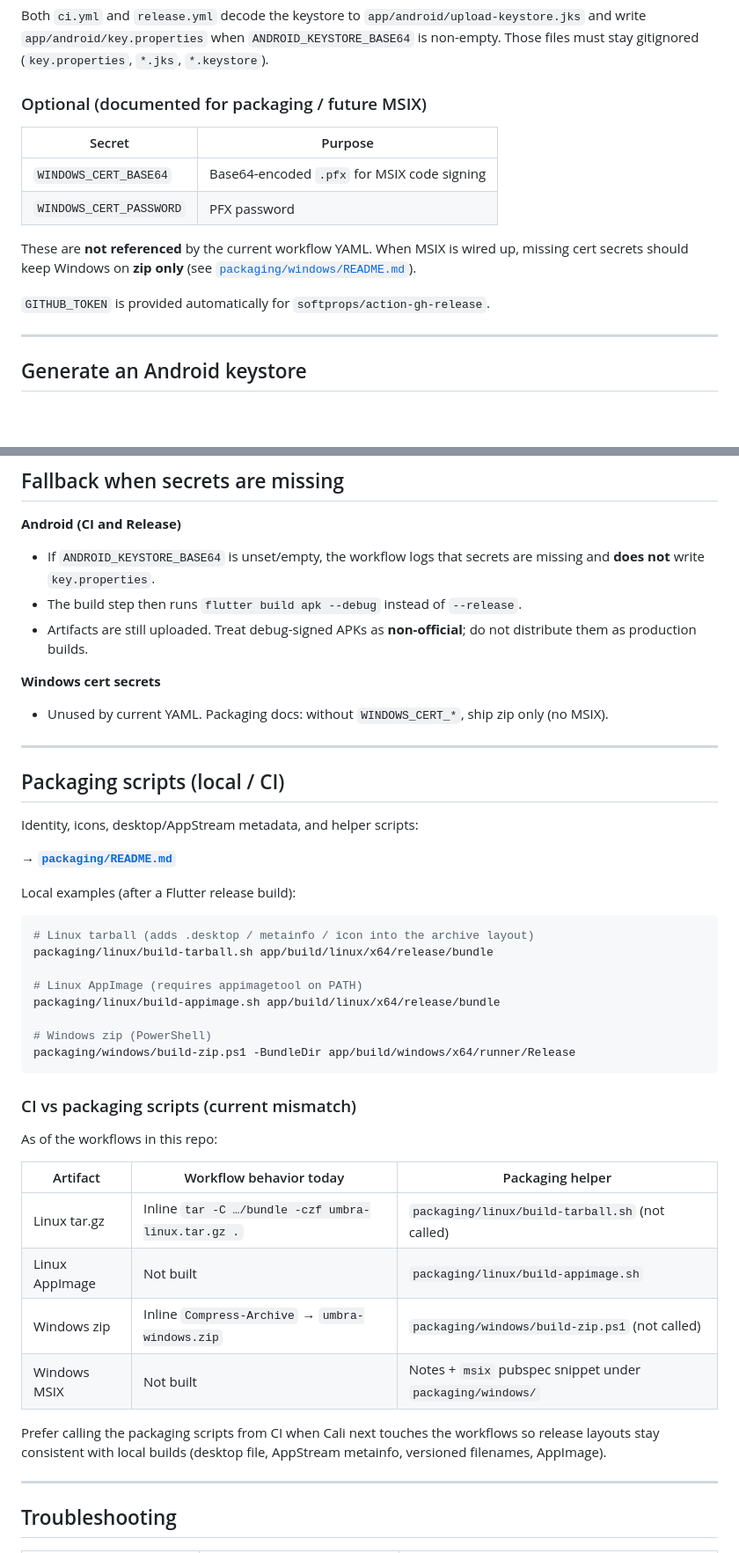
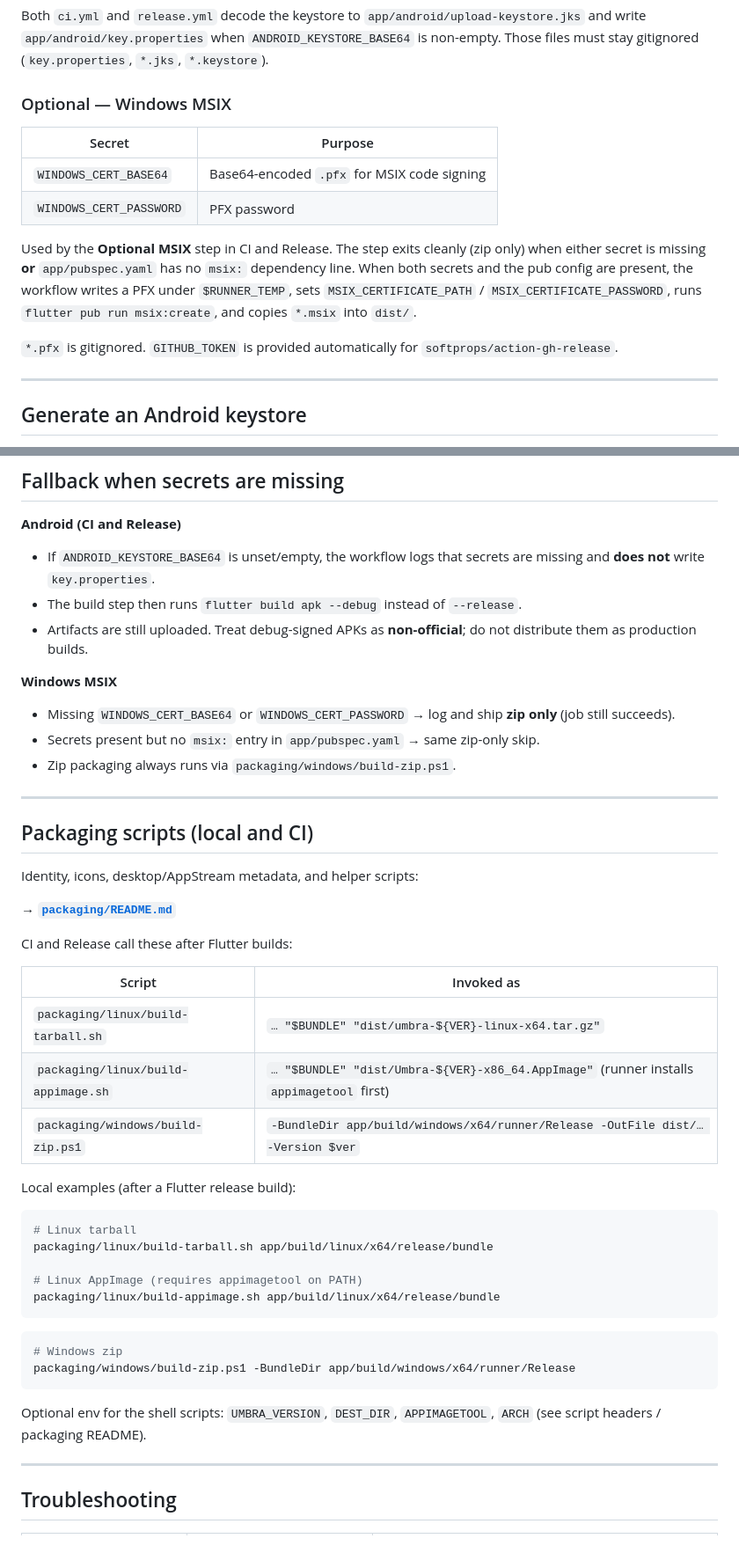
Before and after one commit to FemboyNyx/umbra, a Markdown page: docs/ci.md, 2 parts joined by grey strips. Shown at 88% size. GitHub-like rendering; blank space fills up the shorter version.

````diff
--- a/docs/ci.md
+++ b/docs/ci.md
@@ -136,18 +142,22 @@ Both `ci.yml` and `release.yml` decode the keystore to
 `ANDROID_KEYSTORE_BASE64` is non-empty. Those files must stay gitignored
 (`key.properties`, `*.jks`, `*.keystore`).
 
-### Optional (documented for packaging / future MSIX)
+### Optional — Windows MSIX
 
 | Secret | Purpose |
 |--------|---------|
 | `WINDOWS_CERT_BASE64` | Base64-encoded `.pfx` for MSIX code signing |
 | `WINDOWS_CERT_PASSWORD` | PFX password |
 
-These are **not referenced** by the current workflow YAML. When MSIX is wired
-up, missing cert secrets should keep Windows on **zip only** (see
-[`packaging/windows/README.md`](../packaging/windows/README.md)).
+Used by the **Optional MSIX** step in CI and Release. The step exits cleanly
+(zip only) when either secret is missing **or** `app/pubspec.yaml` has no
+`msix:` dependency line. When both secrets and the pub config are present, the
+workflow writes a PFX under `$RUNNER_TEMP`, sets `MSIX_CERTIFICATE_PATH` /
+`MSIX_CERTIFICATE_PASSWORD`, runs `flutter pub run msix:create`, and copies
+`*.msix` into `dist/`.
 
-`GITHUB_TOKEN` is provided automatically for `softprops/action-gh-release`.
+`*.pfx` is gitignored. `GITHUB_TOKEN` is provided automatically for
+`softprops/action-gh-release`.
 
 ---
 
@@ -189,46 +199,47 @@ Gradle must read `key.properties` the way Copilot wires
 - Artifacts are still uploaded. Treat debug-signed APKs as **non-official**;
   do not distribute them as production builds.
 
-**Windows cert secrets**
+**Windows MSIX**
 
-- Unused by current YAML. Packaging docs: without `WINDOWS_CERT_*`, ship zip
-  only (no MSIX).
+- Missing `WINDOWS_CERT_BASE64` or `WINDOWS_CERT_PASSWORD` → log and ship
+  **zip only** (job still succeeds).
+- Secrets present but no `msix:` entry in `app/pubspec.yaml` → same zip-only
+  skip.
+- Zip packaging always runs via `packaging/windows/build-zip.ps1`.
 
 ---
 
-## Packaging scripts (local / CI)
+## Packaging scripts (local and CI)
 
 Identity, icons, desktop/AppStream metadata, and helper scripts:
 
 → **[`packaging/README.md`](../packaging/README.md)**
 
+CI and Release call these after Flutter builds:
+
+| Script | Invoked as |
+|--------|------------|
+| `packaging/linux/build-tarball.sh` | `… "$BUNDLE" "dist/umbra-${VER}-linux-x64.tar.gz"` |
+| `packaging/linux/build-appimage.sh` | `… "$BUNDLE" "dist/Umbra-${VER}-x86_64.AppImage"` (runner installs `appimagetool` first) |
+| `packaging/windows/build-zip.ps1` | `-BundleDir app/build/windows/x64/runner/Release -OutFile dist/… -Version $ver` |
+
 Local examples (after a Flutter release build):
 
 ```bash
-# Linux tarball (adds .desktop / metainfo / icon into the archive layout)
+# Linux tarball
 packaging/linux/build-tarball.sh app/build/linux/x64/release/bundle
 
 # Linux AppImage (requires appimagetool on PATH)
 packaging/linux/build-appimage.sh app/build/linux/x64/release/bundle
+```
 
-# Windows zip (PowerShell)
+```powershell
+# Windows zip
 packaging/windows/build-zip.ps1 -BundleDir app/build/windows/x64/runner/Release
 ```
 
-### CI vs packaging scripts (current mismatch)
-
-As of the workflows in this repo:
-
-| Artifact | Workflow behavior today | Packaging helper |
-|----------|-------------------------|------------------|
-| Linux tar.gz | Inline `tar -C …/bundle -czf umbra-linux.tar.gz .` | `packaging/linux/build-tarball.sh` (not called) |
-| Linux AppImage | Not built | `packaging/linux/build-appimage.sh` |
-| Windows zip | Inline `Compress-Archive` → `umbra-windows.zip` | `packaging/windows/build-zip.ps1` (not called) |
-| Windows MSIX | Not built | Notes + `msix` pubspec snippet under `packaging/windows/` |
-
-Prefer calling the packaging scripts from CI when Cali next touches the
-workflows so release layouts stay consistent with local builds (desktop file,
-AppStream metainfo, versioned filenames, AppImage).
+Optional env for the shell scripts: `UMBRA_VERSION`, `DEST_DIR`, `APPIMAGETOOL`,
+`ARCH` (see script headers / packaging README).
 
 ---
 
````
Also changed, not shown: other parts of docs/ci.md (+35 -28 lines).
